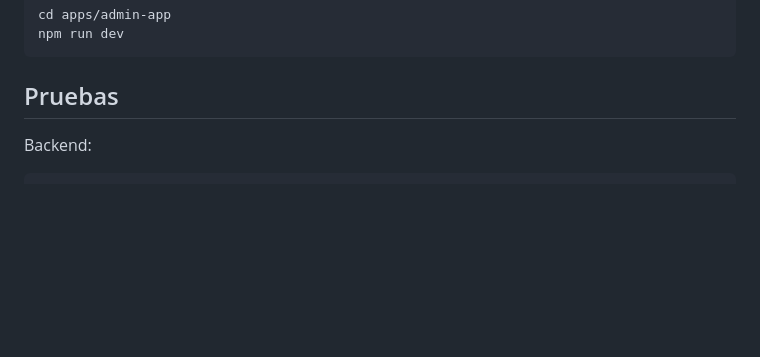
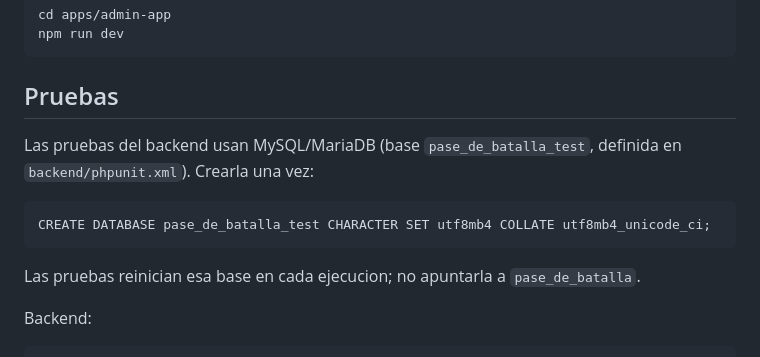
Before and after one commit to IsaacSaantiago05/pase-de-batalla, a Markdown page: README.md, the part around the change. Rendered like a GitHub page; blank space fills up the shorter version.

Commit message:
Documentar la base de datos de pruebas en el README

````diff
--- a/README.md
+++ b/README.md
@@ -280,6 +280,14 @@ npm run dev
 
 ## Pruebas
 
+Las pruebas del backend usan MySQL/MariaDB (base `pase_de_batalla_test`, definida en `backend/phpunit.xml`). Crearla una vez:
+
+```
+CREATE DATABASE pase_de_batalla_test CHARACTER SET utf8mb4 COLLATE utf8mb4_unicode_ci;
+```
+
+Las pruebas reinician esa base en cada ejecucion; no apuntarla a `pase_de_batalla`.
+
 Backend:
 
 ```
````
